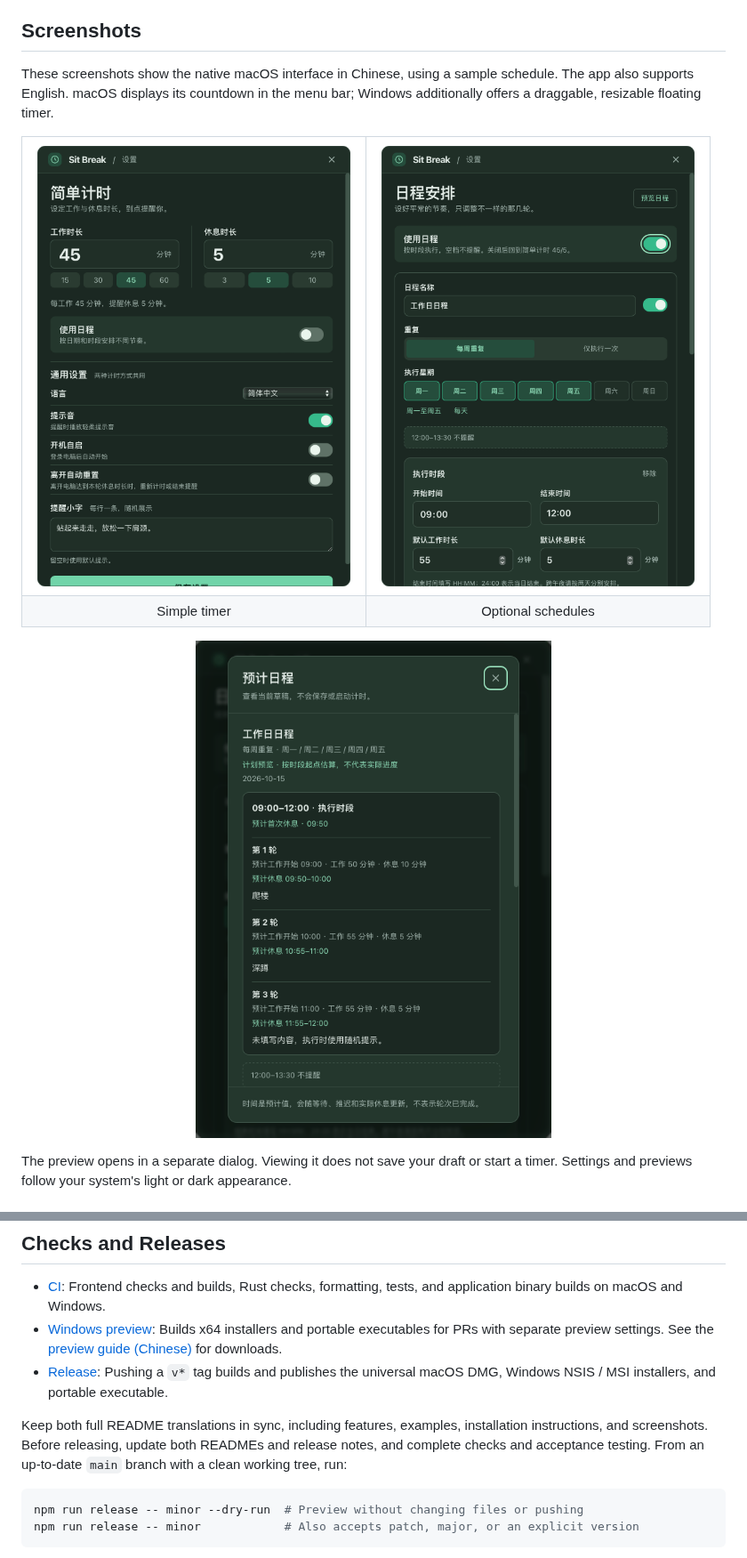
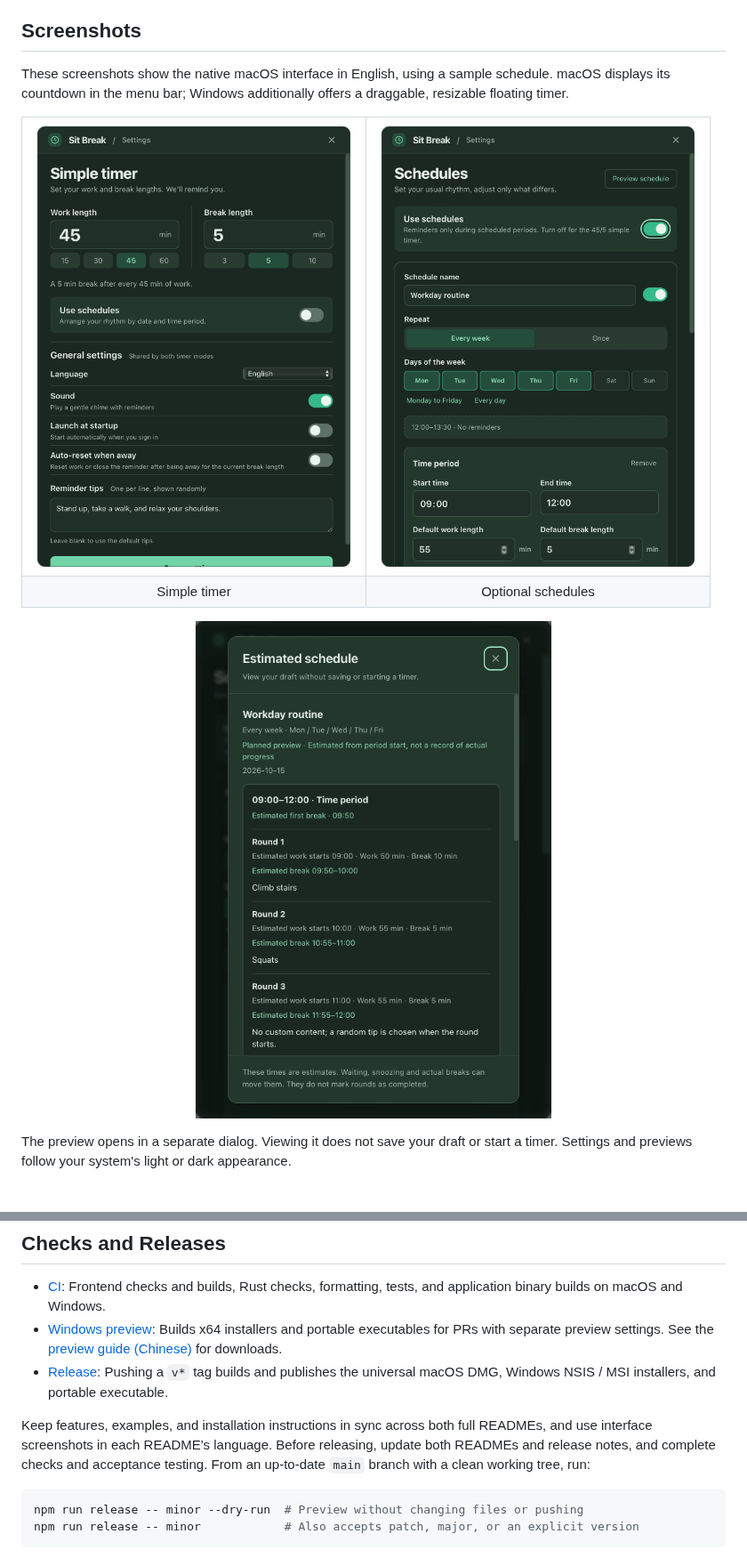
Before and after one commit to yuexiaoliang/sit-break, a Markdown page: README.md, 2 parts joined by grey strips. Shown at 89% size. GitHub-like rendering; pictures changed too: docs/screenshots/schedule-overview-macos-en.png (added), docs/screenshots/settings-schedule-macos-en.png (added), docs/screenshots/settings-simple-macos-en.png (added).

````diff
--- a/README.md
+++ b/README.md
@@ -30,12 +30,12 @@ The simple timer is the default. Switching schedules on or off preserves the set
 
 ## Screenshots
 
-These screenshots show the native macOS interface in Chinese, using a sample schedule. The app also supports English. macOS displays its countdown in the menu bar; Windows additionally offers a draggable, resizable floating timer.
+These screenshots show the native macOS interface in English, using a sample schedule. macOS displays its countdown in the menu bar; Windows additionally offers a draggable, resizable floating timer.
 
 <table>
   <tr>
-    <td align="center"><img src="docs/screenshots/settings-simple-macos.png" alt="Simple timer settings: 45 minutes of work and a 5-minute break" width="360" /></td>
-    <td align="center"><img src="docs/screenshots/settings-schedule-macos.png" alt="Schedule settings: weekdays, time periods, and default durations" width="360" /></td>
+    <td align="center"><img src="docs/screenshots/settings-simple-macos-en.png" alt="Simple timer settings: 45 minutes of work and a 5-minute break" width="360" /></td>
+    <td align="center"><img src="docs/screenshots/settings-schedule-macos-en.png" alt="Schedule settings: weekdays, time periods, and default durations" width="360" /></td>
   </tr>
   <tr>
     <td align="center">Simple timer</td>
@@ -44,7 +44,7 @@ These screenshots show the native macOS interface in Chinese, using a sample sch
 </table>
 
 <p align="center">
-  <img src="docs/screenshots/schedule-overview-macos.png" alt="Schedule preview dialog with rounds, break content, and estimated times" width="480" />
+  <img src="docs/screenshots/schedule-overview-macos-en.png" alt="Schedule preview dialog with rounds, break content, and estimated times" width="480" />
 </p>
 
 The preview opens in a separate dialog. Viewing it does not save your draft or start a timer. Settings and previews follow your system's light or dark appearance.
@@ -142,7 +142,7 @@ The project uses **Tauri 2, Rust, TypeScript, and Vite**, with HTML / CSS for th
 - [Windows preview](.github/workflows/windows-preview.yml): Builds x64 installers and portable executables for PRs with separate preview settings. See the [preview guide (Chinese)](docs/windows-preview.md) for downloads.
 - [Release](.github/workflows/release.yml): Pushing a `v*` tag builds and publishes the universal macOS DMG, Windows NSIS / MSI installers, and portable executable.
 
-Keep both full README translations in sync, including features, examples, installation instructions, and screenshots. Before releasing, update both READMEs and release notes, and complete checks and acceptance testing. From an up-to-date `main` branch with a clean working tree, run:
+Keep features, examples, and installation instructions in sync across both full READMEs, and use interface screenshots in each README's language. Before releasing, update both READMEs and release notes, and complete checks and acceptance testing. From an up-to-date `main` branch with a clean working tree, run:
 
 ```bash
 npm run release -- minor --dry-run  # Preview without changing files or pushing
````
Also changed, not shown: README.zh-CN.md (+2 -2 lines).
